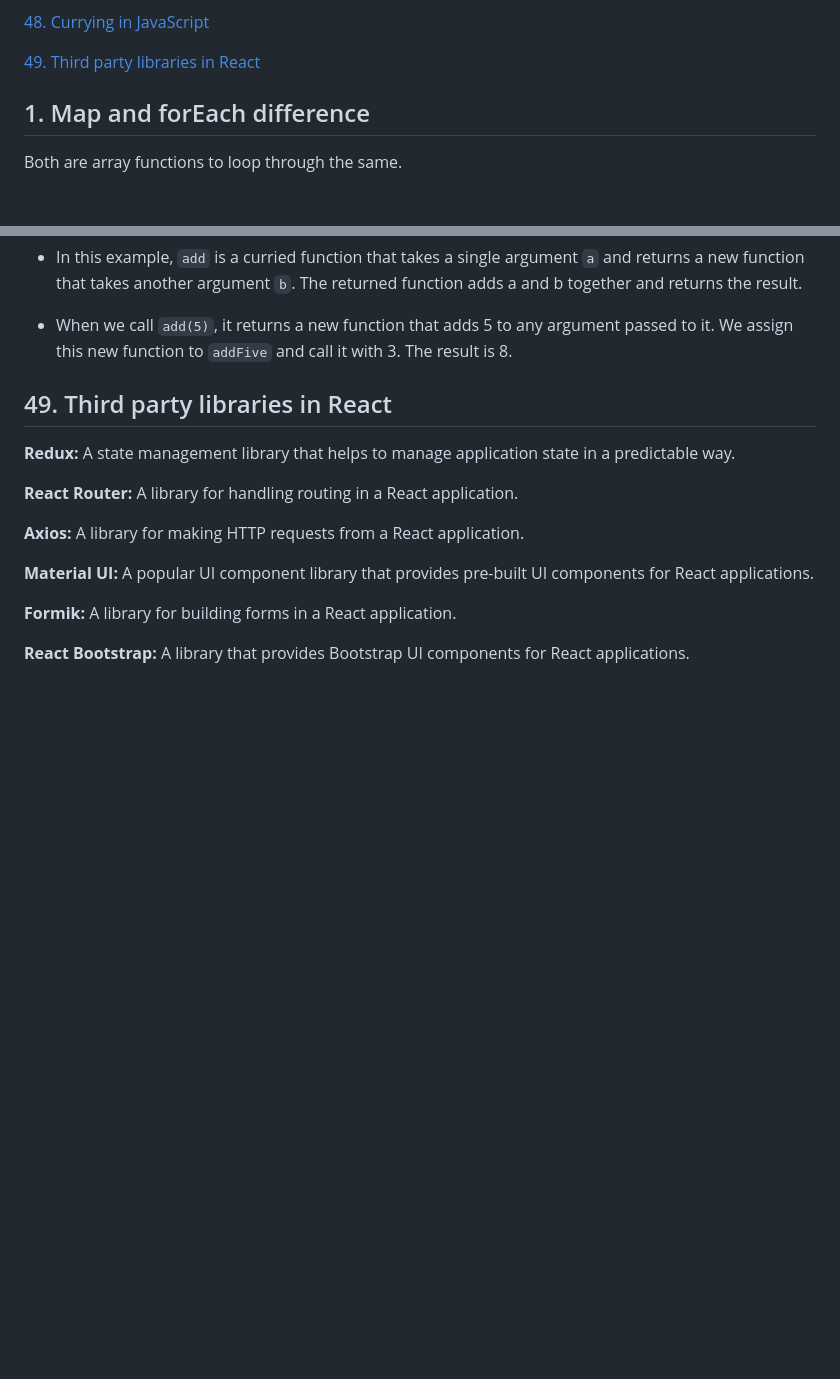
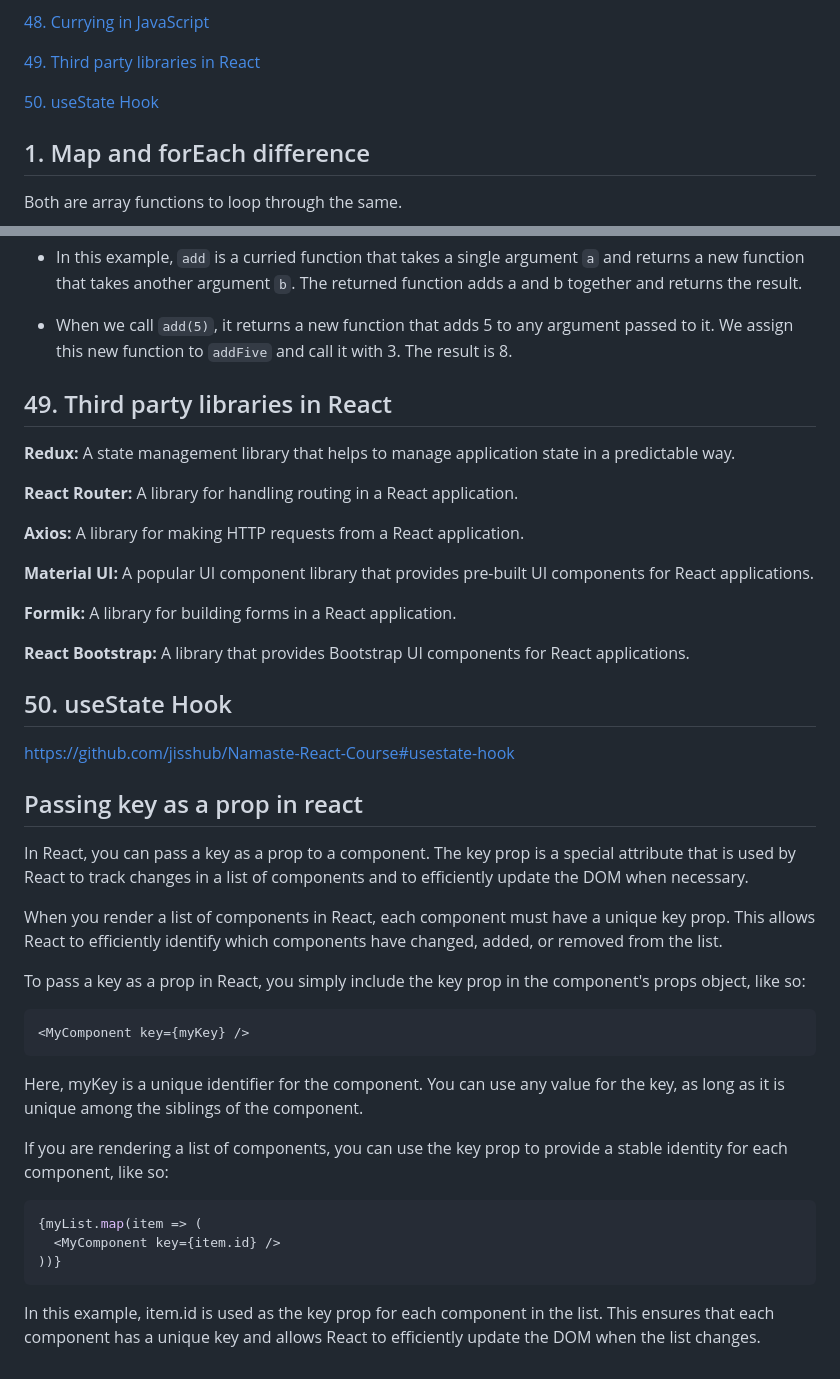
Before and after one commit to jisshub/Frontend-Developer-Technical-Interview, a Markdown page: README.md, 2 parts joined by grey strips. Rendered like a GitHub page; blank space fills up the shorter version.

Commit message:
Commit All

````diff
--- a/README.md
+++ b/README.md
@@ -97,6 +97,8 @@
 [48. Currying in JavaScript](#48-currying-in-javascript)
 
 [49. Third party libraries in React](#49-third-party-libraries-in-react)
+
+[50. useState Hook](#50-usestate-hook)
 
 
 ## 1. Map and forEach difference
@@ -1853,3 +1855,32 @@ console.log(addFive(3)); // Output: 8
 **Formik:** A library for building forms in a React application.
 
 **React Bootstrap:** A library that provides Bootstrap UI components for React applications.
+
+
+## 50. useState Hook
+
+https://github.com/jisshub/Namaste-React-Course#usestate-hook
+
+## Passing key as a prop in react
+
+In React, you can pass a key as a prop to a component. The key prop is a special attribute that is used by React to track changes in a list of components and to efficiently update the DOM when necessary.
+
+When you render a list of components in React, each component must have a unique key prop. This allows React to efficiently identify which components have changed, added, or removed from the list.
+
+To pass a key as a prop in React, you simply include the key prop in the component's props object, like so:
+
+```jsx
+<MyComponent key={myKey} />
+```
+
+Here, myKey is a unique identifier for the component. You can use any value for the key, as long as it is unique among the siblings of the component.
+
+If you are rendering a list of components, you can use the key prop to provide a stable identity for each component, like so:
+
+```jsx
+{myList.map(item => (
+  <MyComponent key={item.id} />
+))}
+```
+
+In this example, item.id is used as the key prop for each component in the list. This ensures that each component has a unique key and allows React to efficiently update the DOM when the list changes.
````
